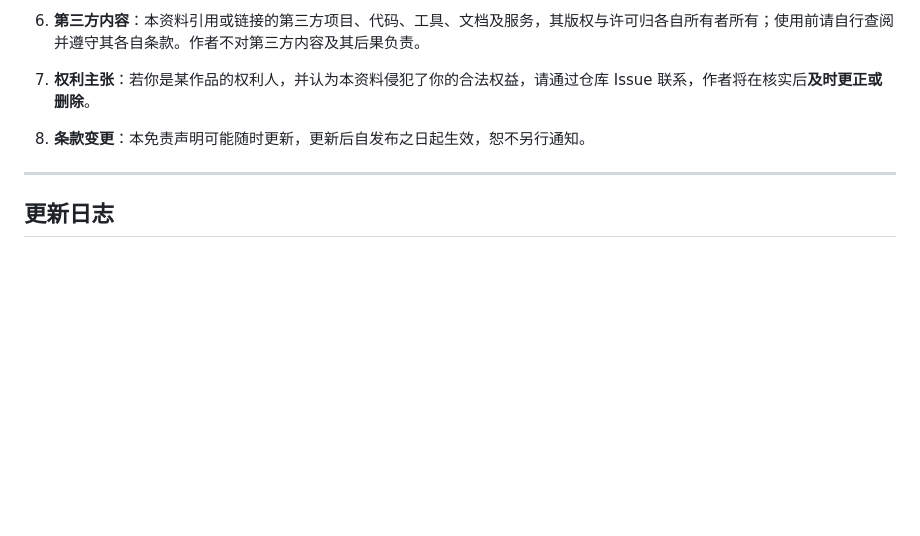
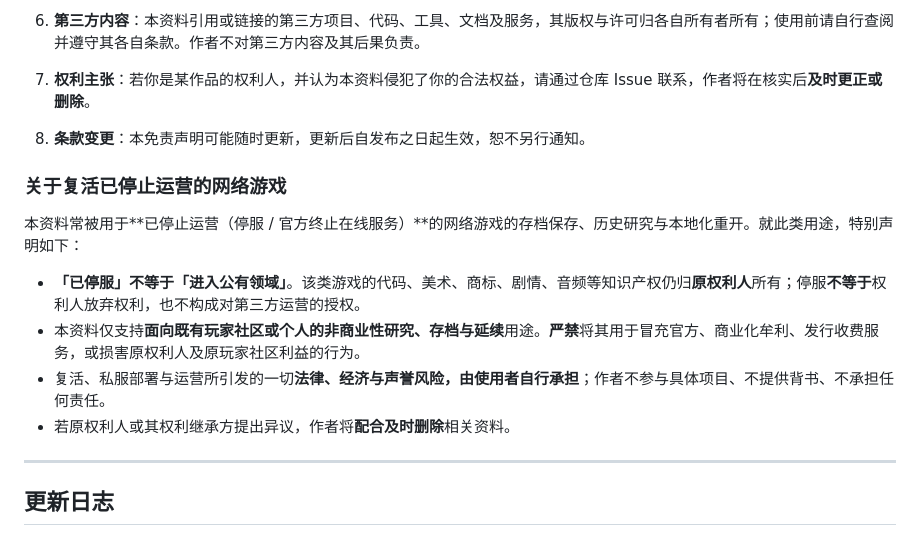
Before and after one commit to ShrugYu/game-client-to-server-reverse, a Markdown page: README.md, the part around the change. Drawn GitHub-style; blank space fills up the shorter version.

Commit message:
docs: add disclaimer clause for reviving discontinued online games
Co-authored-by: Qslzy <284358716+Qslzy@users.noreply.github.com>
Co-authored-by: SakuraZuk <28833069+SakuraZuk@users.noreply.github.com>

```diff
--- a/README.md
+++ b/README.md
@@ -150,6 +150,15 @@ AI 会按这个顺序回应：
 
 8. **条款变更**：本免责声明可能随时更新，更新后自发布之日起生效，恕不另行通知。
 
+### 关于复活已停止运营的网络游戏
+
+本资料常被用于**已停止运营（停服 / 官方终止在线服务）**的网络游戏的存档保存、历史研究与本地化重开。就此类用途，特别声明如下：
+
+- **「已停服」不等于「进入公有领域」**。该类游戏的代码、美术、商标、剧情、音频等知识产权仍归**原权利人**所有；停服**不等于**权利人放弃权利，也不构成对第三方运营的授权。
+- 本资料仅支持**面向既有玩家社区或个人的非商业性研究、存档与延续**用途。**严禁**将其用于冒充官方、商业化牟利、发行收费服务，或损害原权利人及原玩家社区利益的行为。
+- 复活、私服部署与运营所引发的一切**法律、经济与声誉风险，由使用者自行承担**；作者不参与具体项目、不提供背书、不承担任何责任。
+- 若原权利人或其权利继承方提出异议，作者将**配合及时删除**相关资料。
+
 ---
 
 ## 更新日志
```
